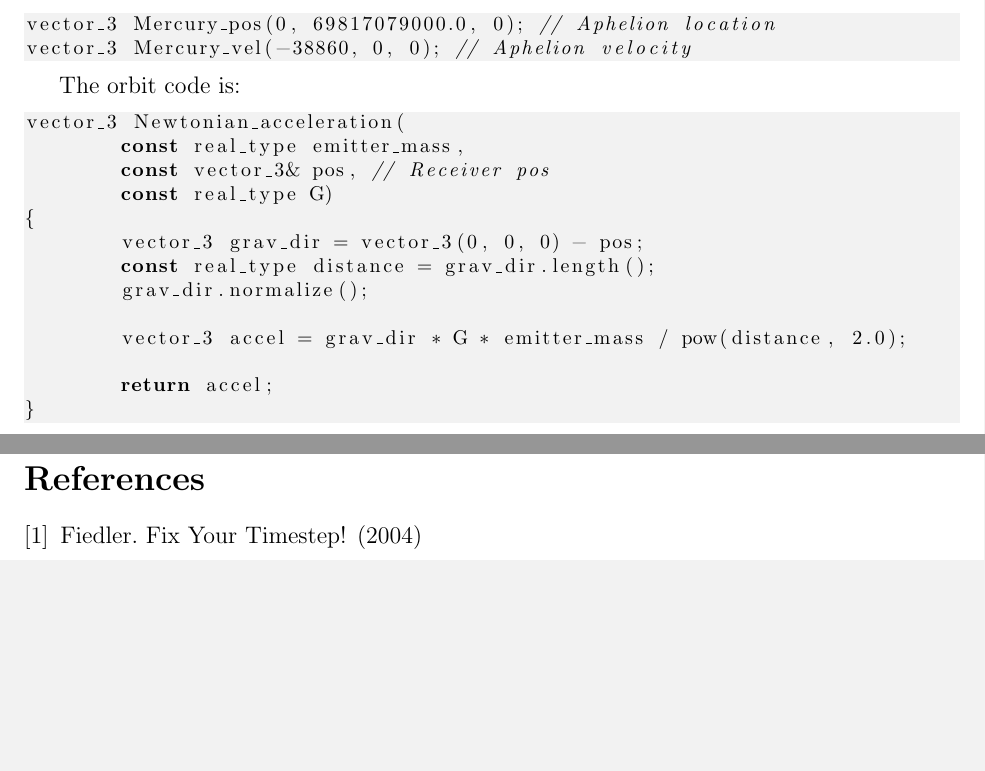
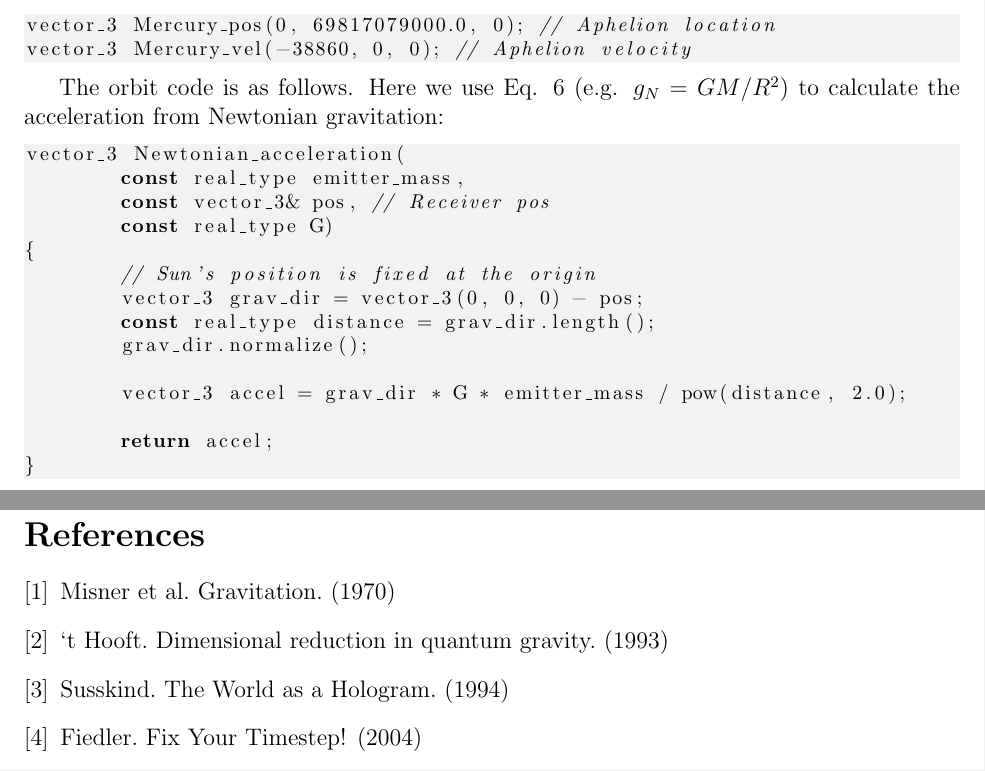
Before and after one commit to sjhalayka/papers, a LaTeX paper (newtonian gravitation/bezier_escape.tex): two parts of pages 7 and 9 of 10, joined at a grey line, cut so that both start at the same text, the shorter picture padded with empty space. Compiled offline with pdfLaTeX.

Commit message:
Add files via upload

```diff
--- a/newtonian gravitation/bezier_escape.tex
+++ b/newtonian gravitation/bezier_escape.tex
@@ -376,13 +381,15 @@ vector_3 Mercury_pos(0, 69817079000.0, 0); // Aphelion location
 vector_3 Mercury_vel(-38860, 0, 0); // Aphelion velocity
 \end{lstlisting}
 
-The orbit code is:
+The orbit code is as follows.
+Here we use Eq. \ref{g_N_equation} (e.g. $g_N = {G M}/{R^2}$) to calculate the acceleration from Newtonian gravitation:
 \begin{lstlisting}
 vector_3 Newtonian_acceleration(
 	const real_type emitter_mass,
 	const vector_3& pos, // Receiver pos
 	const real_type G)
 {
+	// Sun's position is fixed at the origin
 	vector_3 grav_dir = vector_3(0, 0, 0) - pos;
 	const real_type distance = grav_dir.length();
 	grav_dir.normalize();
@@ -493,6 +500,9 @@ A final code, which models the orbit of Mercury, is at:
 
 \begin{thebibliography}{9}
 
+\bibitem{misner} Misner et al. Gravitation. (1970)
+\bibitem{hooft} `t Hooft. Dimensional reduction in quantum gravity. (1993)
+\bibitem{susskind} Susskind. The World as a Hologram. (1994)
 \bibitem{fiedler1} Fiedler. Fix Your Timestep! (2004)
 \bibitem{fiedler2} Fiedler. Integration Basics. (2004)
 
```
Also changed, not shown: newtonian gravitation/bezier_escape.pdf, newtonian gravitation/bezier_escape.tex (5 more changed lines).
